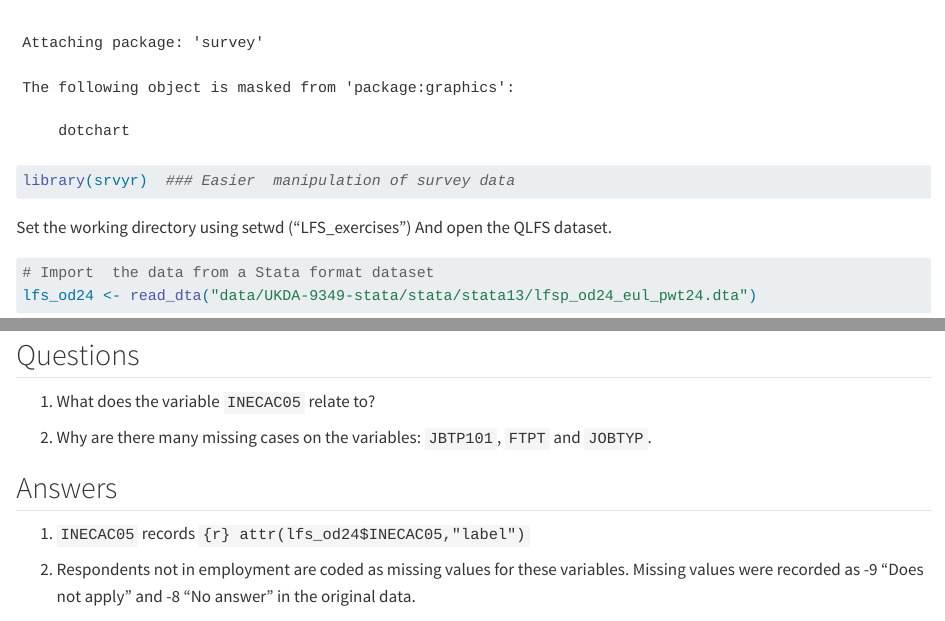
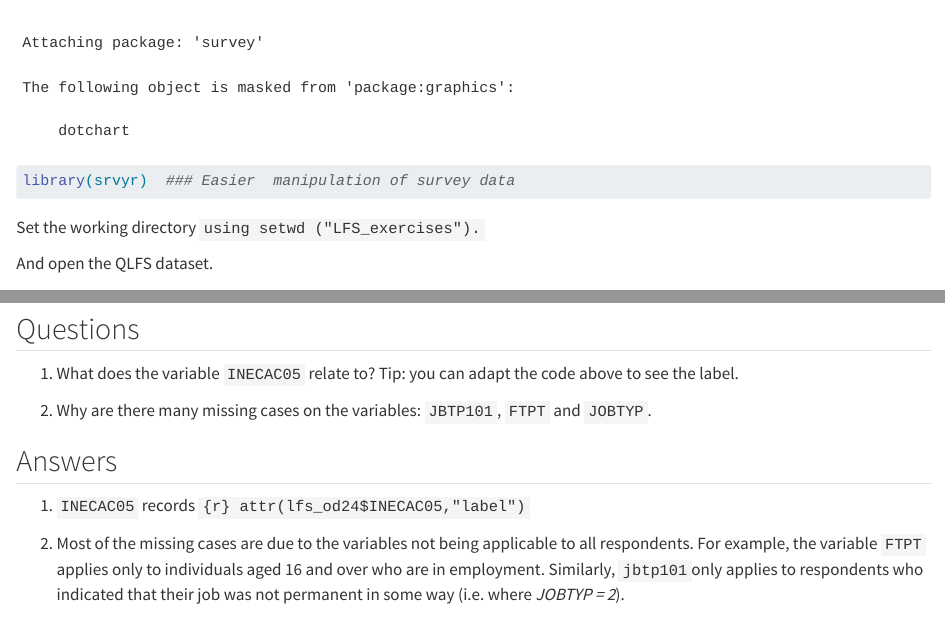
Before and after one commit to UKDataServiceOpen/LFS_exercises, a Quarto document (exercise_1.qmd): the page in a window 1100 px wide, from 1110 px down, and a second part further down, joined at a grey line. Rendered offline with R 4.5, knitr and Pandoc in place of Quarto, with nearby package versions; some code elsewhere in the file could not run offline.

Commit message:
Adding more to answers

````diff
--- a/exercise_1.qmd
+++ b/exercise_1.qmd
@@ -27,10 +27,10 @@ library(survey) ### Survey data analysis functions
 library(srvyr)  ### Easier  manipulation of survey data
 
 ```
-Set the working directory using setwd ("LFS_exercises")
+
+Set the working directory `using setwd ("LFS_exercises").`
+
 And open the QLFS dataset.
-
-
 
 ```{r open}
 
@@ -91,22 +91,19 @@ We can also inspect the descriptive labels for variables. The code below is for
 attr(lfs_od24$FTPT,"label")
 ```
 
-
-
 ::: panel-tabset
 ## Questions
 
-1.  What does the variable `INECAC05` relate to?
+1.  What does the variable `INECAC05` relate to? Tip: you can adapt the code above to see the label.
 
 2.  Why are there many missing cases on the variables: `JBTP101`, `FTPT` and `JOBTYP`.
 
 ## Answers
+
 1.  `INECAC05` records `{r} attr(lfs_od24$INECAC05,"label")`
 
-2.  Respondents not in employment are coded as missing values for these variables. Missing values were recorded as -9 "Does not apply" and -8 "No answer" in the original data.
+2.  Most of the missing cases are due to the variables not being applicable to all respondents. For example, the variable `FTPT` applies only to individuals aged 16 and over who are in employment. Similarly, `jbtp101`only applies to respondents who indicated that their job was not permanent in some way (i.e. where *JOBTYP = 2*).
 :::
-
-
 
 ## Weighted and unweighted frequencies
 
````
Also changed, not shown: exercise_1.qmd (13 more changed lines).
